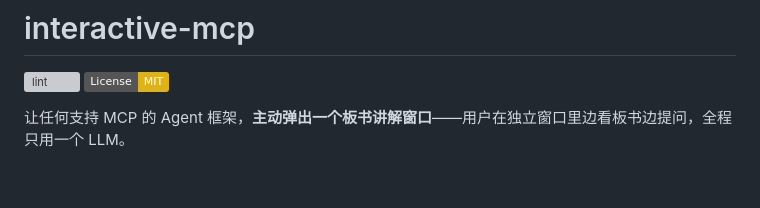
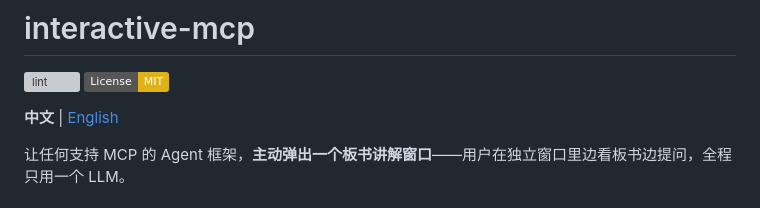
Before and after one commit to coldcat8120/interactive-mcp, a Markdown page: README.zh.md, the part around the change. GitHub-like rendering; badges without logos; blank space fills up the shorter version; grey boxes are pictures that could not be loaded.

```diff
--- a/README.zh.md
+++ b/README.zh.md
@@ -4,6 +4,8 @@
 
 [![lint](https://github.com/coldcat8120/interactive-mcp/actions/workflows/lint.yml/badge.svg)](https://github.com/coldcat8120/interactive-mcp/actions/workflows/lint.yml)
 [![License: MIT](https://img.shields.io/badge/License-MIT-yellow.svg)](https://opensource.org/licenses/MIT)
+
+**中文** | [English](README.md)
 
 让任何支持 MCP 的 Agent 框架，**主动弹出一个板书讲解窗口**——用户在独立窗口里边看板书边提问，全程只用一个 LLM。
 
```
